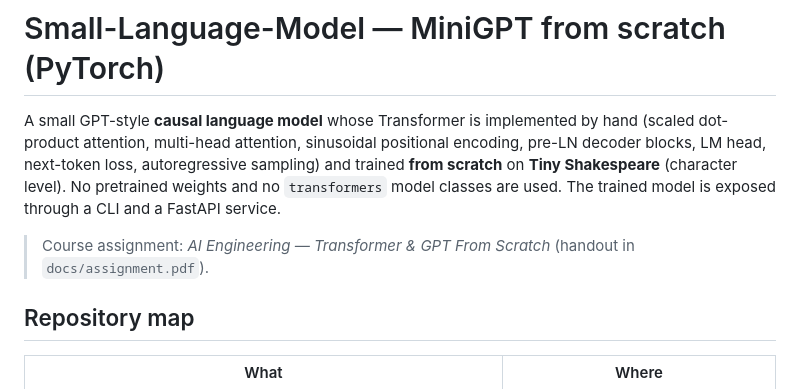
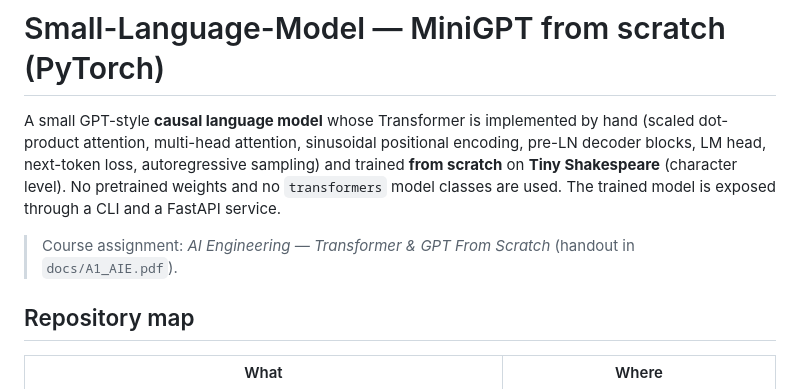
Before and after one commit to adeena43/Small-Language-Model, a Markdown page: README.md, the part around the change. GitHub-like rendering.

Commit message:
Fix README links

```diff
--- a/README.md
+++ b/README.md
@@ -5,7 +5,7 @@ multi-head attention, sinusoidal positional encoding, pre-LN decoder blocks, LM
 sampling) and trained **from scratch** on **Tiny Shakespeare** (character level). No pretrained weights and no
 `transformers` model classes are used. The trained model is exposed through a CLI and a FastAPI service.
 
-> Course assignment: *AI Engineering — Transformer & GPT From Scratch* (handout in `docs/assignment.pdf`).
+> Course assignment: *AI Engineering — Transformer & GPT From Scratch* (handout in `docs/A1_AIE.pdf`).
 
 ## Repository map
 
```
